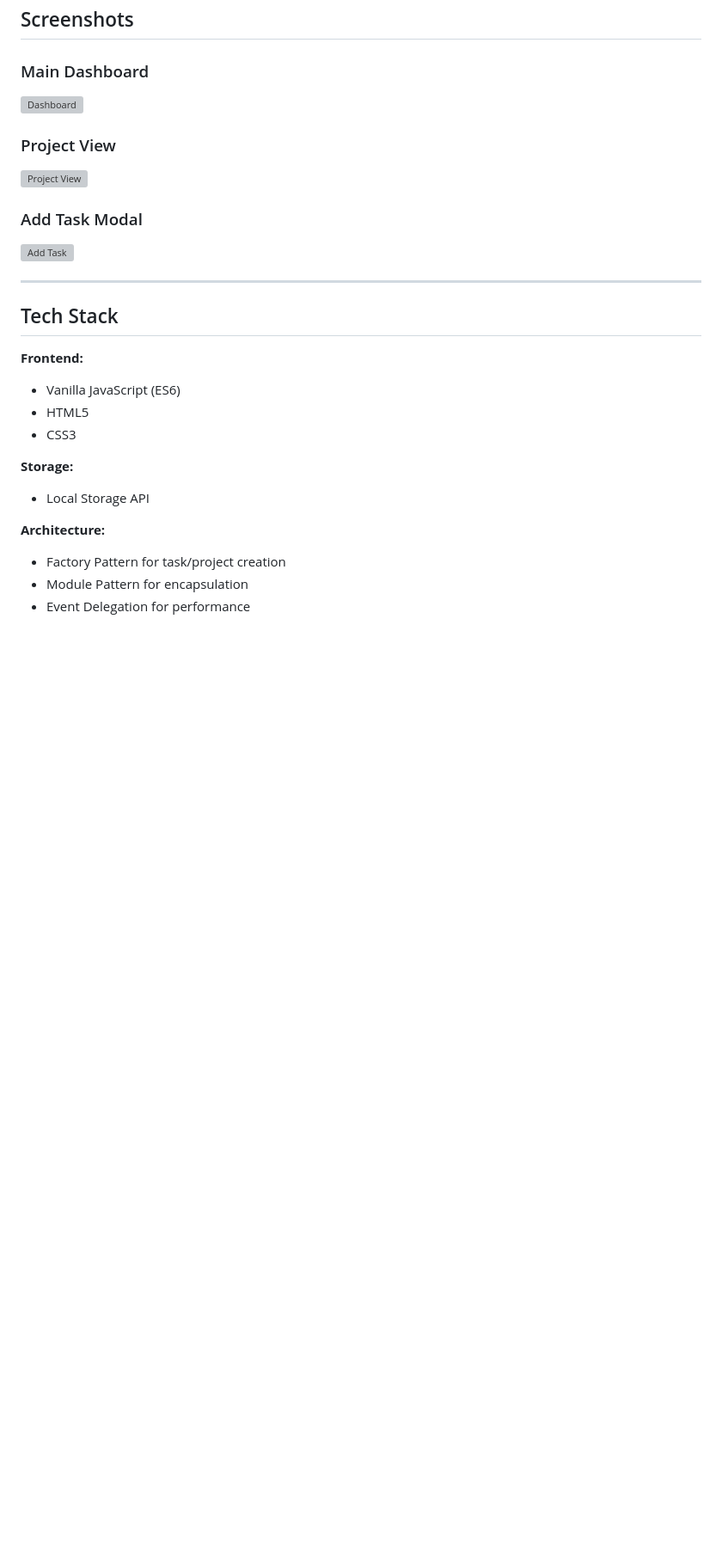
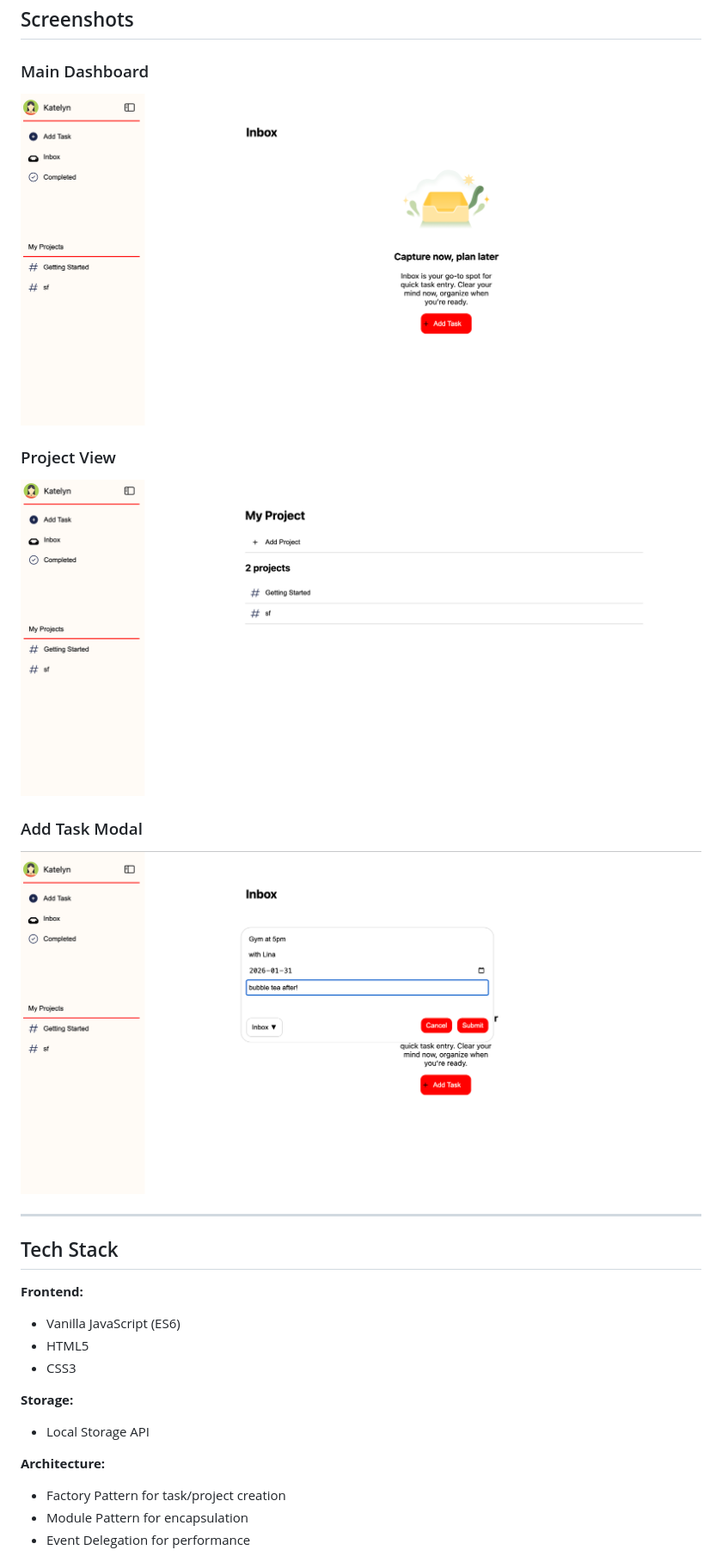
Before and after one commit to katelynyew/Todoist-app, a Markdown page: README.md, the part around one of its changes. Shown at 86% size. Drawn GitHub-style; pictures changed too: assets/images/sc_addtask.png (added), assets/images/sc_inbox.png (added), assets/images/sc_projects.png (added); blank space fills up the shorter version; grey boxes are pictures that could not be loaded.

Commit message:
added screenshots to readme file

```diff
--- a/README.md
+++ b/README.md
@@ -40,13 +40,13 @@ A modern task management application inspired by Todoist, enabling users to crea
 ##  Screenshots
 
 ### Main Dashboard
-![Dashboard](./screenshots/dashboard.png)
+![Dashboard](./assets/images/sc_inbox.png)
 
 ### Project View
-![Project View](./screenshots/projects.png)
+![Project View](./assets/images/sc_projects.png)
 
 ### Add Task Modal
-![Add Task](./screenshots/add-task.png)
+![Add Task](./assets/images/sc_addtask.png)
 
 ---
 
```
Also changed, not shown: other parts of README.md (+1 -1 lines), assets/images/sc_details.png (added), 4 other files.
